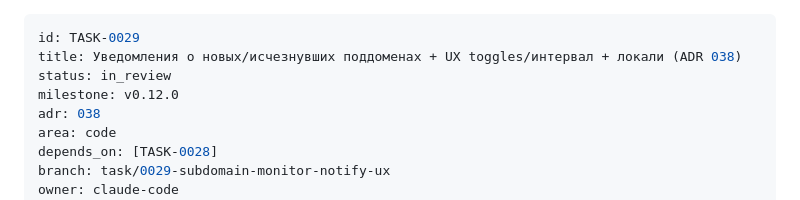
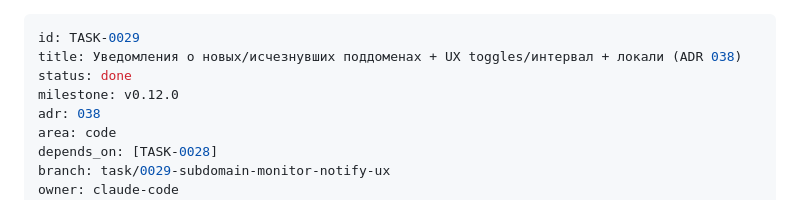
Before and after one commit to nmetluk/whois-watcher, a Markdown page: handoff/tasks/TASK-0029-subdomain-monitor-notify-ux.md, the part around the change. Drawn GitHub-style.

```diff
--- a/handoff/tasks/TASK-0029-subdomain-monitor-notify-ux.md
+++ b/handoff/tasks/TASK-0029-subdomain-monitor-notify-ux.md
@@ -1,7 +1,7 @@
 ---
 id: TASK-0029
 title: Уведомления о новых/исчезнувших поддоменах + UX toggles/интервал + локали (ADR 038)
-status: in_review
+status: done
 milestone: v0.12.0
 adr: 038
 area: code
```
Also changed, not shown: handoff/INDEX.md (+2 -2 lines).
